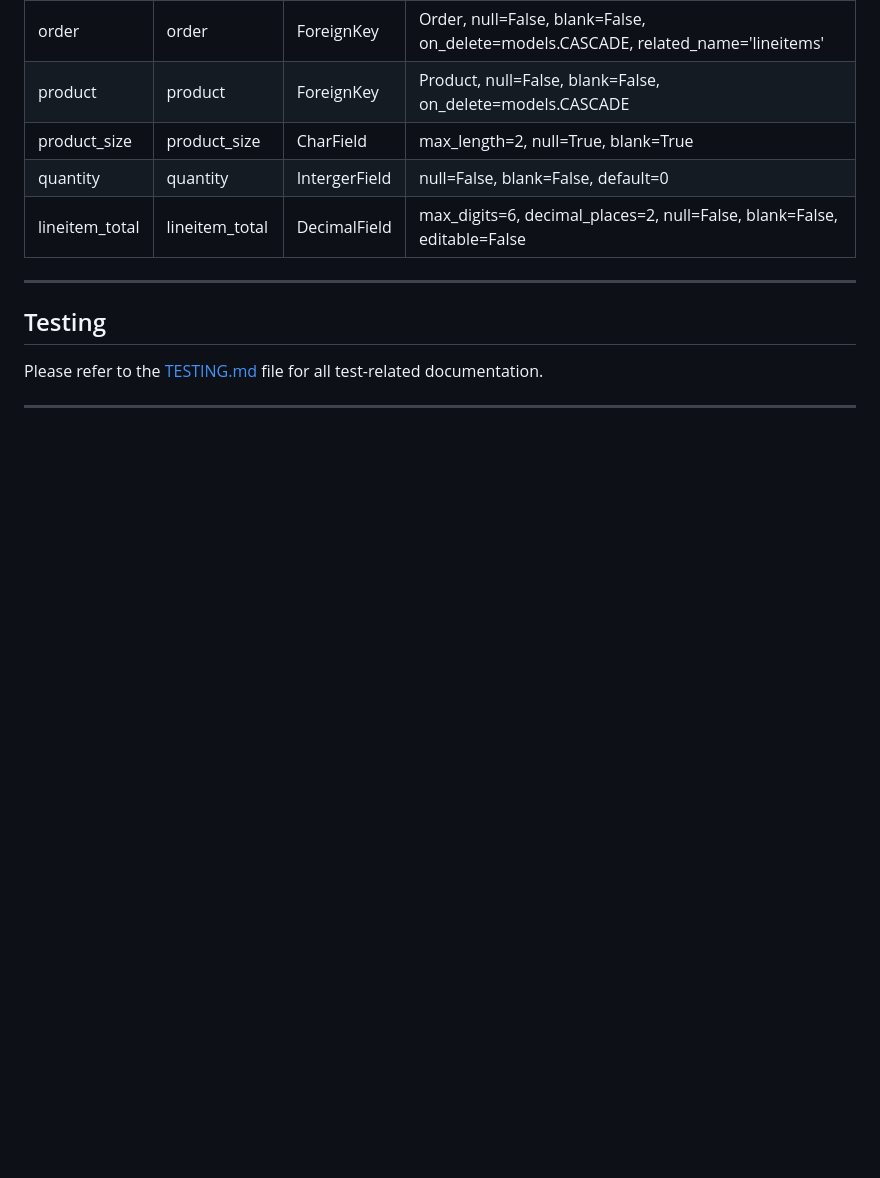
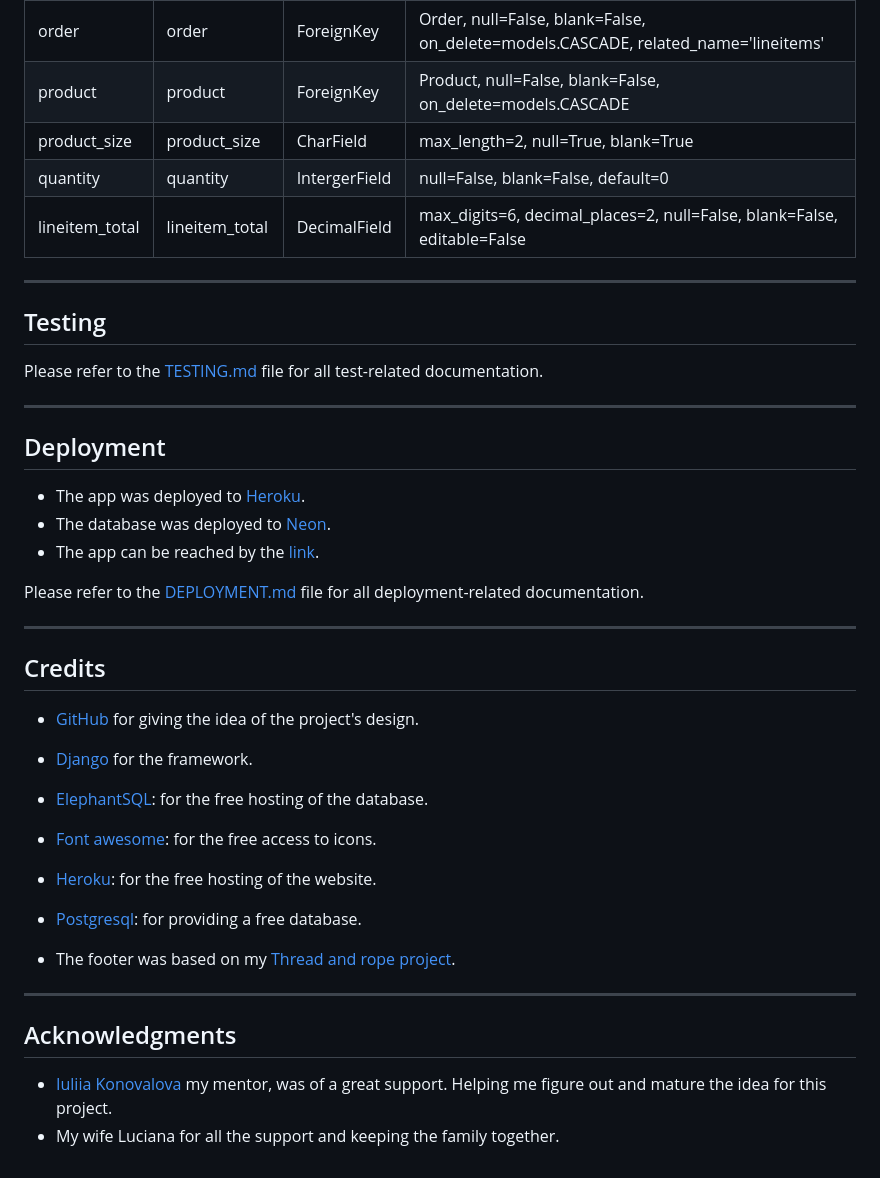
Before and after one commit to Johns-Costa/toolbox-corner, a Markdown page: README.md, the part around the change. Drawn GitHub-style; blank space fills up the shorter version.

Commit message:
Finish readme and deployment .md

```diff
--- a/README.md
+++ b/README.md
@@ -363,8 +363,40 @@ GitHub Project Management was used to manage the project. If it hadn't been for
 | lineitem_total| lineitem_total| DecimalField  | max_digits=6, decimal_places=2, null=False, blank=False, editable=False |
 
 ---
+
 ## Testing
 
 Please refer to the [TESTING.md](TESTING.md) file for all test-related documentation.
 
 ---
+
+## Deployment
+
+
+- The app was deployed to [Heroku](https://www.heroku.com/).
+- The database was deployed to [Neon](https://neon.tech/).
+- The app can be reached by the [link](https://toolbox-corner-c9446b25bd36.herokuapp.com/).
+
+Please refer to the [DEPLOYMENT.md](DEPLOYMENT.md) file for all deployment-related documentation.
+
+---
+
+## Credits
+
+- [GitHub](https://github.com/) for giving the idea of the project's design.
+- [Django](https://www.djangoproject.com/) for the framework.
+- [ElephantSQL](https://www.elephantsql.com/): for the free hosting of the database.
+- [Font awesome](https://fontawesome.com/): for the free access to icons.
+- [Heroku](https://www.heroku.com/): for the free hosting of the website.
+- [Postgresql](https://www.postgresql.org/): for providing a free database.
+
+- The footer was based on my [Thread and rope project](https://github.com/Johns-Costa/threadandrope).
+
+
+---
+
+## Acknowledgments
+
+
+- [Iuliia Konovalova](https://github.com/IuliiaKonovalova) my mentor, was of a great support. Helping me figure out and mature the idea for this project.
+- My wife Luciana for all the support and keeping the family together.
```
Also changed, not shown: DEPLOYMENT.md (added, +161 -0 lines).
